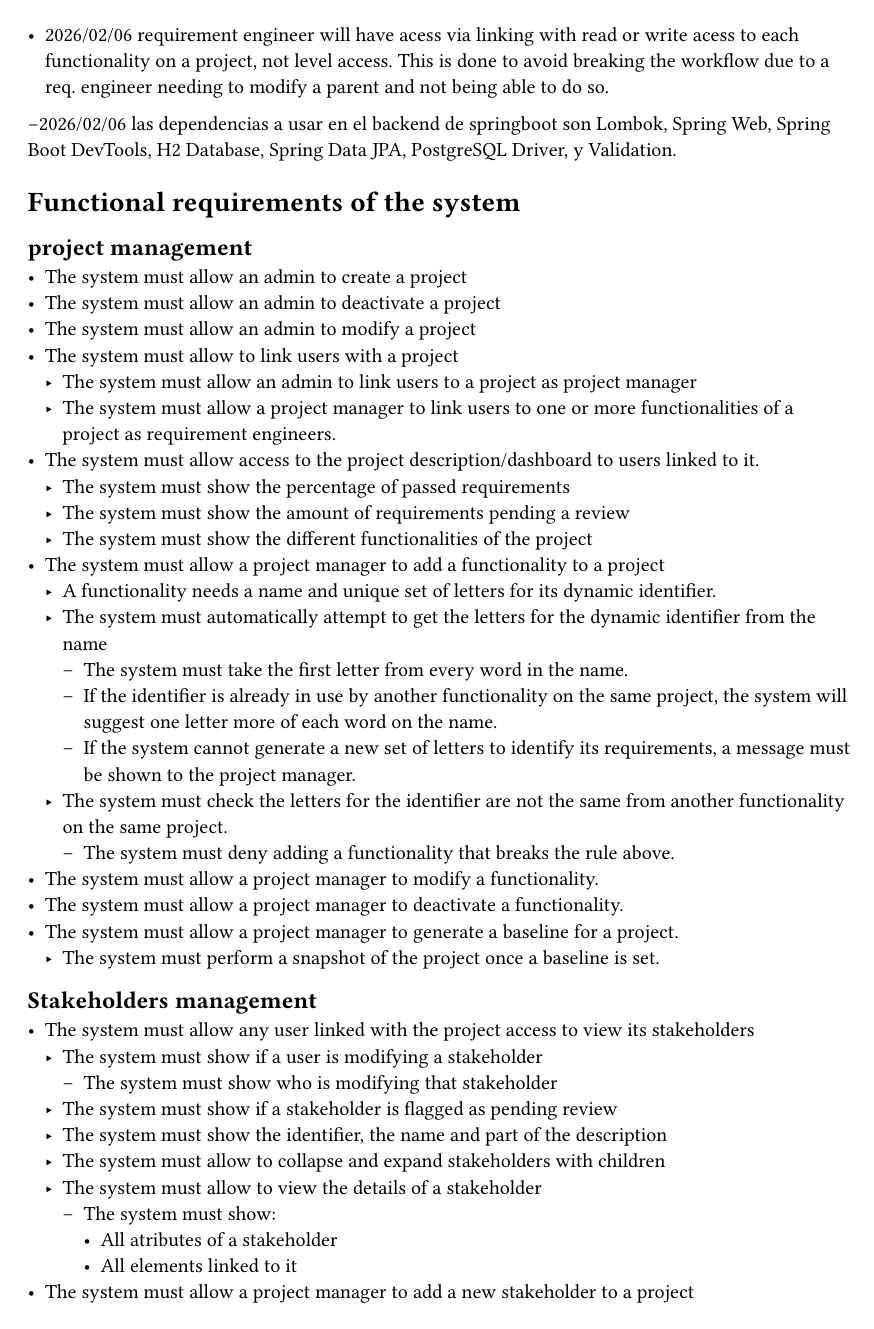
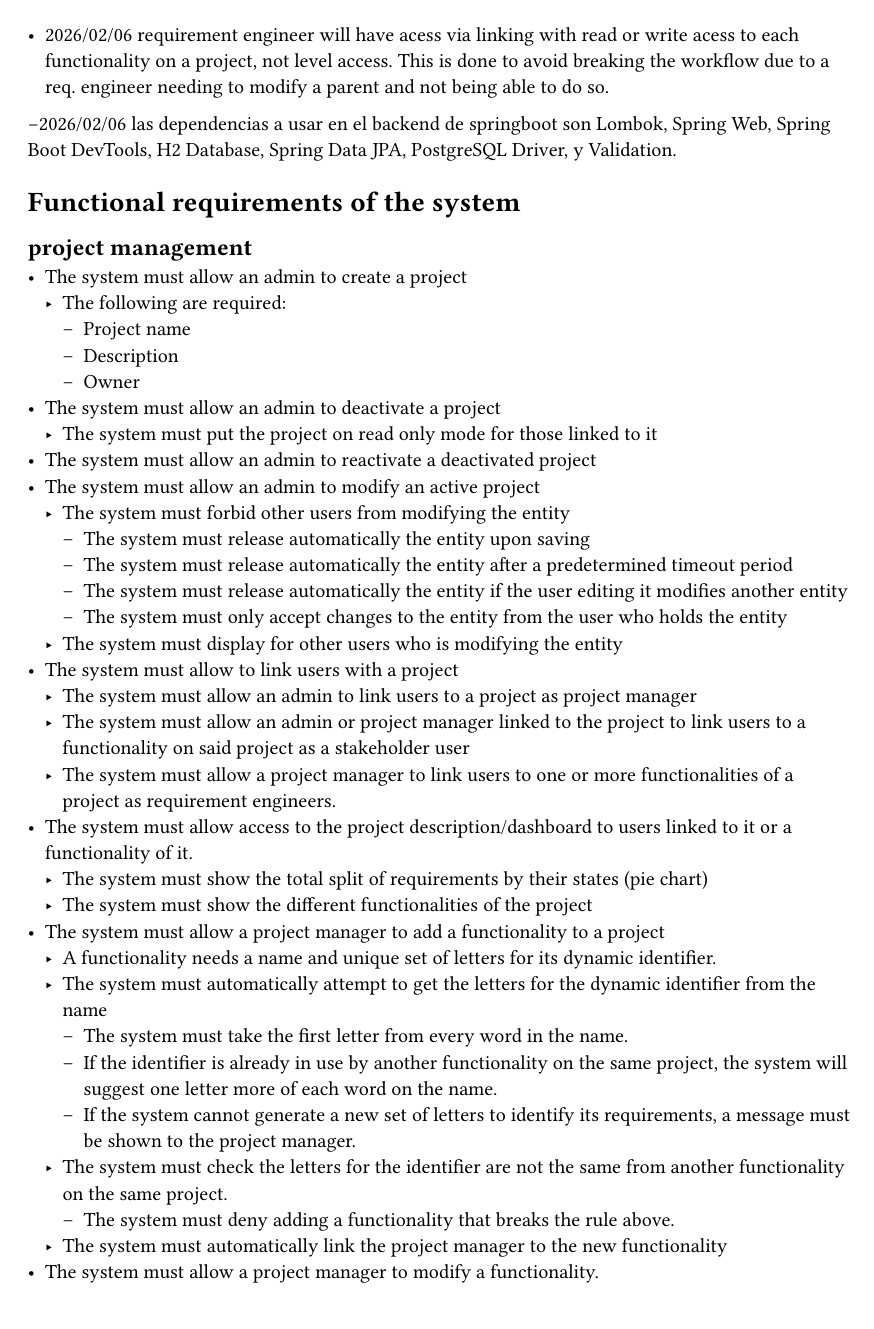
Before and after one commit to Y4vra/IRBoard, a Typst document (apuntes.typ): page 3 of 7. Compiled offline with Typst 0.15.

Commit message:
feat: adds several changes to the functionalities

```diff
--- a/apuntes.typ
+++ b/apuntes.typ
@@ -69,14 +69,26 @@ gateways Kong y Typhoon.
 = Functional requirements of the system
 == project management
 - The system must allow an admin to create a project
+  - The following are required:
+    - Project name
+    - Description
+    - Owner
 - The system must allow an admin to deactivate a project
-- The system must allow an admin to modify a project
+  - The system must put the project on read only mode for those linked to it
+- The system must allow an admin to reactivate a deactivated project
+- The system must allow an admin to modify an active project
+  - The system must forbid other users from modifying the entity
+    - The system must release automatically the entity upon saving
+    - The system must release automatically the entity after a predetermined timeout period
+    - The system must release automatically the entity if the user editing it modifies another entity
+    - The system must only accept changes to the entity from the user who holds the entity
+  - The system must display for other users who is modifying the entity
 - The system must allow to link users with a project
   - The system must allow an admin to link users to a project as project manager
+  - The system must allow an admin or project manager linked to the project to link users to a functionality on said project as a stakeholder user
   - The system must allow a project manager to link users to one or more functionalities of a project as requirement engineers.
-- The system must allow access to the project description/dashboard to users linked to it.
-  - The system must show the percentage of passed requirements
-  - The system must show the amount of requirements pending a review
+- The system must allow access to the project description/dashboard to users linked to it or a functionality of it.
+  - The system must show the total split of requirements by their states (pie chart)
   - The system must show the different functionalities of the project
 - The system must allow a project manager to add a functionality to a project
   - A functionality needs a name and unique set of letters for its dynamic identifier.
@@ -86,7 +98,15 @@ gateways Kong y Typhoon.
     - If the system cannot generate a new set of letters to identify its requirements, a message must be shown to the project manager.
   - The system must check the letters for the identifier are not the same from another functionality on the same project.
     - The system must deny adding a functionality that breaks the rule above.
+  - The system must automatically link the project manager to the new functionality
 - The system must allow a project manager to modify a functionality.
+  - The system must forbid other users from modifying the entity
+    - The system must release automatically the entity upon saving
+    - The system must release automatically the entity after a predetermined timeout period
+    - The system must release automatically the entity if the user editing it modifies another entity
+    - The system must only accept changes to the entity from the user who holds the entity
+  - The system must display for other users who is modifying the entity
 - The system must allow a project manager to deactivate a functionality.
+- The system must allow a project manager to reactivate a functionality.
 - The system must allow a project manager to generate a baseline for a project.
   - The system must perform a snapshot of the project once a baseline is set.
@@ -93,11 +114,8 @@ gateways Kong y Typhoon.
 == Stakeholders management
 - The system must allow any user linked with the project access to view its stakeholders
-  - The system must show if a user is modifying a stakeholder
-    - The system must show who is modifying that stakeholder
   - The system must show if a stakeholder is flagged as pending review
   - The system must show the identifier, the name and part of the description
   - The system must allow to collapse and expand stakeholders with children
   - The system must allow to view the details of a stakeholder
     - The system must show:
       - All atributes of a stakeholder
-      - All elements linked to it
@@ -114,0 +131 @@ gateways Kong y Typhoon.
+- The system must allow a project manager or requirement engineer to unlink a stakeholder from one or more requirements
@@ -118,3 +136,9 @@ gateways Kong y Typhoon.
   - The system must ask for confirmation before deactivating
   - The system must flag all entities linked as pending review
 - The system must allow a project manager or requirement engineer to modify a stakeholder
+  - The system must forbid other users from modifying the entity
+    - The system must release automatically the entity upon saving
+    - The system must release automatically the entity after a predetermined timeout period
+    - The system must release automatically the entity if the user editing it modifies another entity
+    - The system must only accept changes to the entity from the user who holds the entity
+  - The system must display for other users who is modifying the entity
@@ -125,8 +145,6 @@ gateways Kong y Typhoon.
   - The system must flag as pending review linked entities upon saving with changes.
 == Requirement management
 - The system must allow users linked to a project access to its contents
-  - The system must show if a user is modifying a requirement
-    - The system must show who is modifying that requirement
   - The system must show if a requirement is flagged as pending review
   - The system must show the identifier, the name and part of the description
   - The system must allow to collapse and expand requirements with children
@@ -183,3 +198,9 @@ gateways Kong y Typhoon.
   - The system must ask for confirmation
   - The system must flag any element linked to the deactivated requirement as pending review
 - The system must allow a requirement engineer or a project manager to modify a requirement on a project
+  - The system must forbid other users from modifying the entity
+    - The system must release automatically the entity upon saving
+    - The system must release automatically the entity after a predetermined timeout period
+    - The system must release automatically the entity if the user editing it modifies another entity
+    - The system must only accept changes to the entity from the user who holds the entity
+  - The system must display for other users who is modifying the entity
@@ -210 +219,0 @@ gateways Kong y Typhoon.
-  - A uno/s requisito/s
@@ -214,3 +223,11 @@ gateways Kong y Typhoon.
+  - The user must be linked to the project
+- The system must allow a document to be linked to one or more requirements of the same project
+  - The system must flag those requirements linked to it as pending a review if the document is altered
+- The system must allow a project manager or requirement engineer to update a document
+  - The user must be linked to the project the document is on.
+  - The system must flag as pending a review any requirements linked to the document
+- The system must allow a project manager to disable a document
+  - The system must flag as pending a review any requirements linked to the document
 - The system must allow a requirement engineer to model diagrams using a Draw.io integration
 - (future work) The system must allow a requirement engineer fill a tabular use case
   - The system must have the following fields:
```
Also changed, not shown: TFG.typ (+0 -1 lines), apuntes.typ (46 more changed lines).
